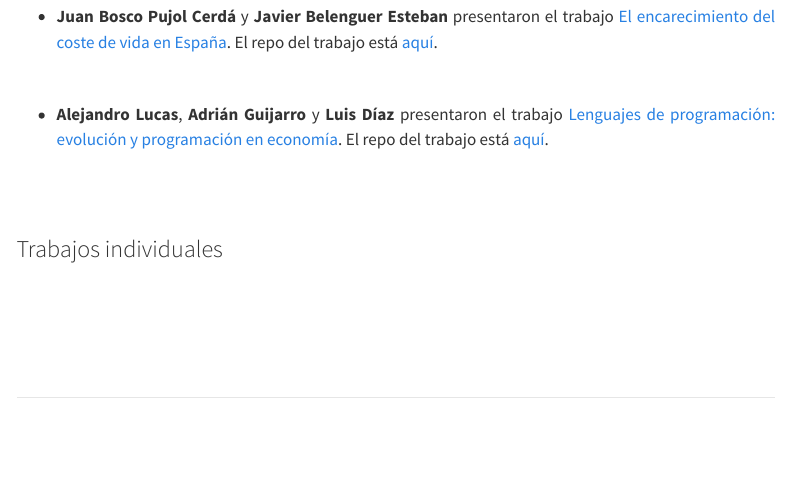
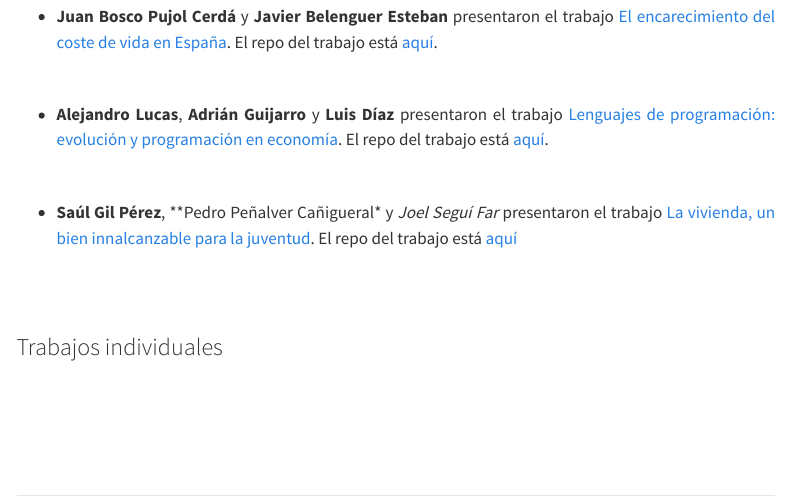
Before and after one commit to perezp44/intro-ds-23-24-web, a Quarto document (05-trabajos-estudiantes.qmd): the page in a window 1100 px wide, from 600 px down. Rendered offline with R 4.5, knitr and Pandoc in place of Quarto, with nearby package versions; menus at the side of the page are left out.

Commit message:
todo a Github

```diff
--- a/05-trabajos-estudiantes.qmd
+++ b/05-trabajos-estudiantes.qmd
@@ -45,6 +45,11 @@ Como parte de la evaluación continua, los estudiantes del curso 2023-24, elabor
 -   **Alejandro Lucas**, **Adrián Guijarro** y **Luis Díaz** presentaron el trabajo [Lenguajes de programación: evolución y programación en economía](https://aluse33.github.io/trabajo_BigData_equipo/){target="_blank"}. El repo del trabajo está [aquí](https://github.com/aluse33/trabajo_BigData_equipo){target="_blank"}.
 
 
+<br>
+
+- **Saúl Gil Pérez**, **Pedro Peñalver Cañigueral* y *Joel Seguí Far* presentaron el trabajo [La vivienda, un bien innalcanzable para la juventud](https://colpitodeleche.github.io/trabajo_BigData_equipo/){target="_blank"}. El repo del trabajo está [aquí](https://github.com/copitodeleche/trabajo_BigData_equipo/){target="_blank"}
+
+
 <br><br>
 
 
```
Also changed, not shown: docs/search.json, 2 other files.
